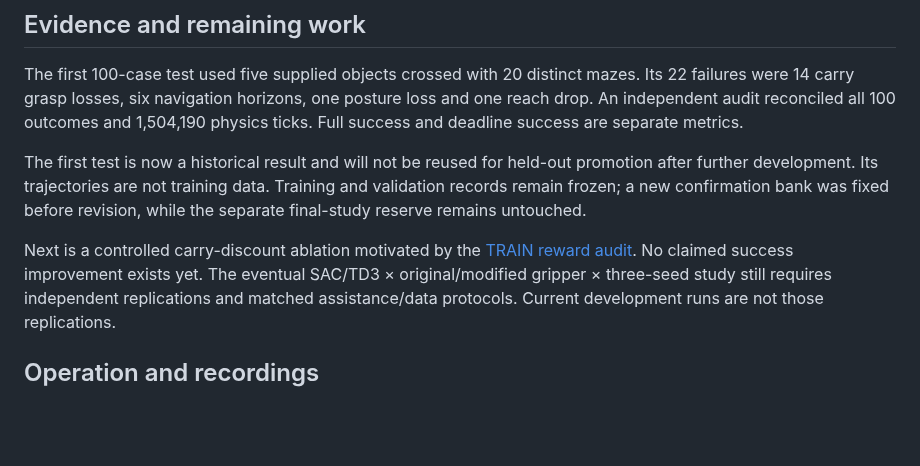
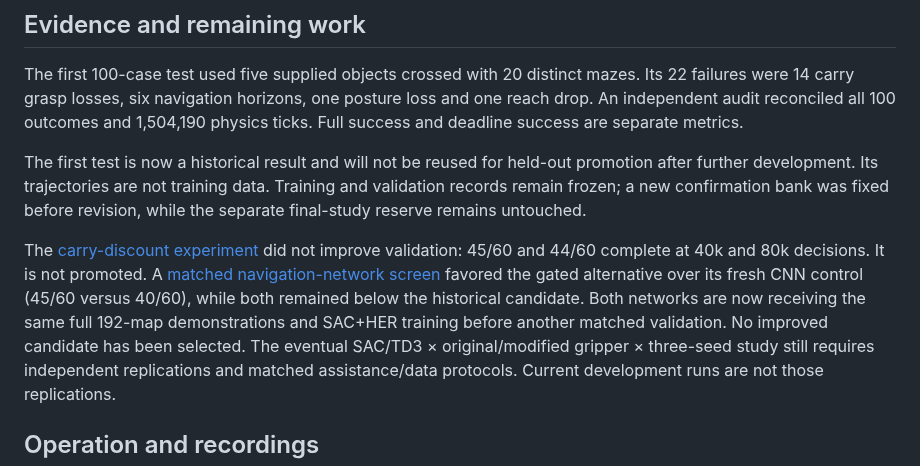
Before and after one commit to euph00/robotics_rl, a Markdown page: docs/project_state.md, the part around the change. GitHub-like rendering; blank space fills up the shorter version.

Commit message:
Record rejected discount trial and active matched encoder training

```diff
--- a/docs/project_state.md
+++ b/docs/project_state.md
@@ -36,9 +36,13 @@ promotion after further development. Its trajectories are not training data.
 Training and validation records remain frozen; a new confirmation bank was
 fixed before revision, while the separate final-study reserve remains untouched.
 
-Next is a controlled carry-discount ablation motivated by the
-[TRAIN reward audit](phase2_carry_return_audit.md). No claimed success improvement
-exists yet. The eventual SAC/TD3 × original/modified gripper × three-seed study
+The [carry-discount experiment](phase2_discount_trial.md) did not improve
+validation: 45/60 and 44/60 complete at 40k and 80k decisions. It is not promoted.
+A [matched navigation-network screen](phase2_encoder_screen.md) favored the
+gated alternative over its fresh CNN control (45/60 versus 40/60), while both
+remained below the historical candidate. Both networks are now receiving the
+same full 192-map demonstrations and SAC+HER training before another matched
+validation. No improved candidate has been selected. The eventual SAC/TD3 × original/modified gripper × three-seed study
 still requires independent replications and matched assistance/data protocols.
 Current development runs are not those replications.
 
```
Also changed, not shown: docs/phase2_test01.md (+3 -2 lines).
